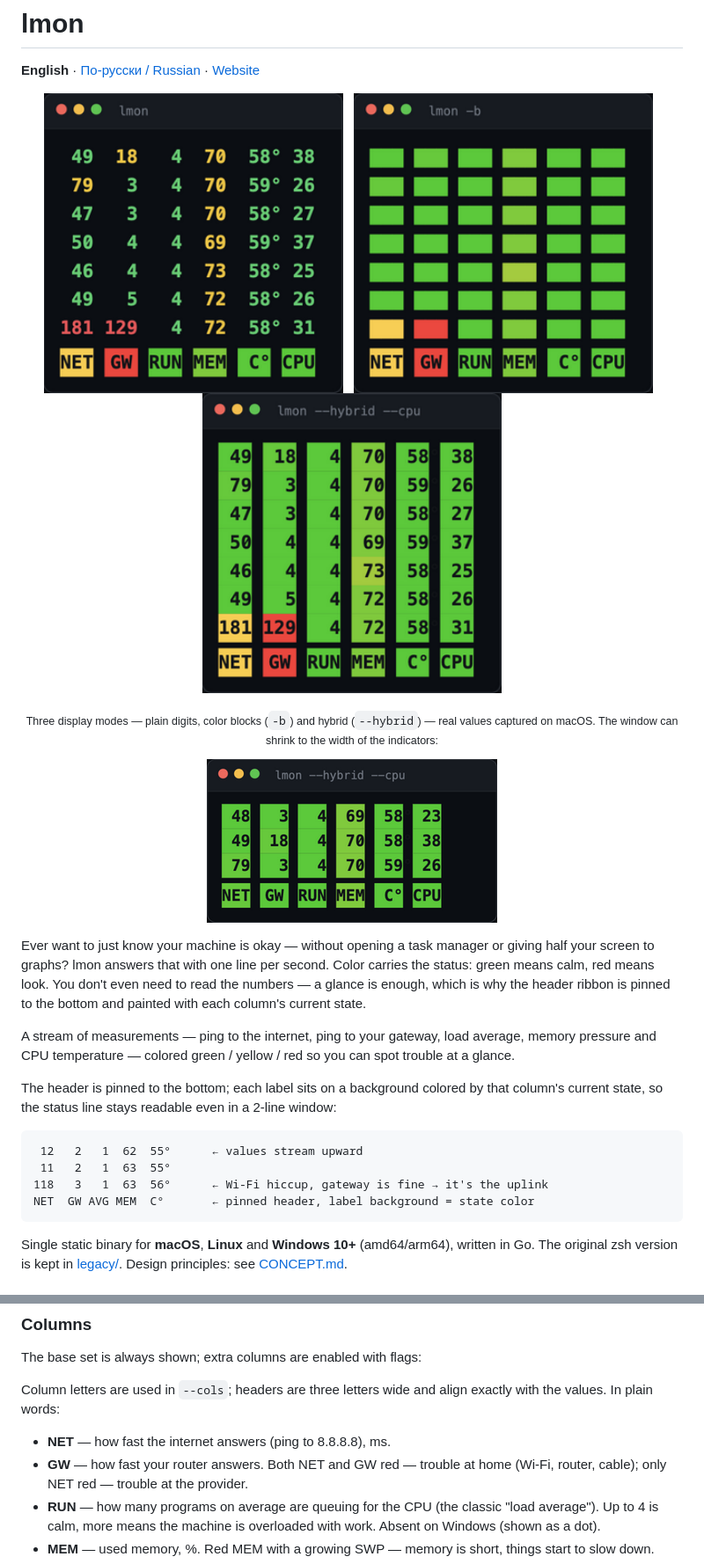
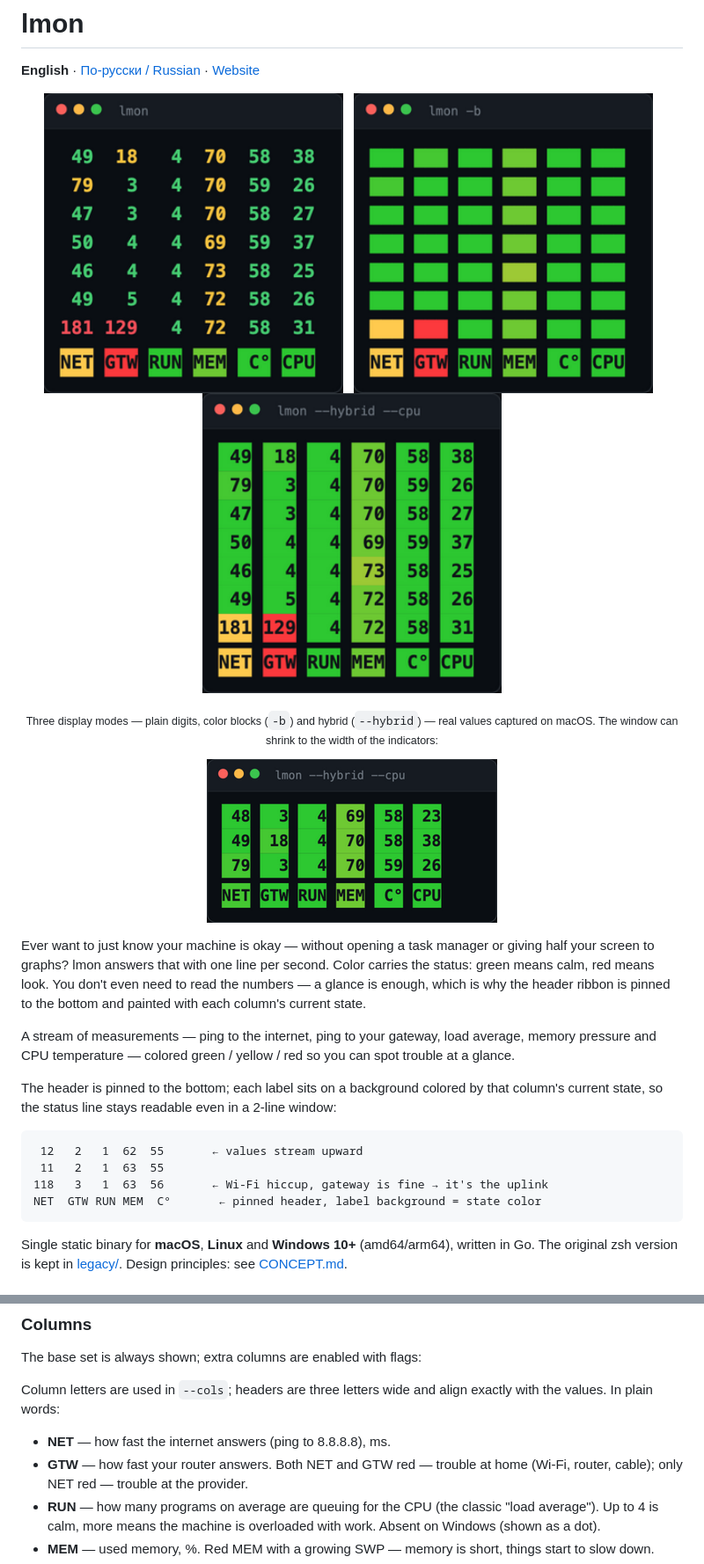
Before and after one commit to martiyanov/lmon, a Markdown page: README.md, 2 parts joined by grey strips. Shown: that part at 88% size. Drawn GitHub-style; pictures changed too: docs/img/screenshot-blocks.png, docs/img/screenshot-corner.png, docs/img/screenshot-digits.png.

````diff
--- a/README.md
+++ b/README.md
@@ -30,10 +30,10 @@ colored by that column's current state, so the status line stays
 readable even in a 2-line window:
 
 ```
- 12   2   1  62  55°      ← values stream upward
- 11   2   1  63  55°
-118   3   1  63  56°      ← Wi-Fi hiccup, gateway is fine → it's the uplink
-NET  GW AVG MEM  C°       ← pinned header, label background = state color
+ 12   2   1  62  55       ← values stream upward
+ 11   2   1  63  55
+118   3   1  63  56       ← Wi-Fi hiccup, gateway is fine → it's the uplink
+NET  GTW RUN MEM  C°       ← pinned header, label background = state color
 ```
 
 Single static binary for **macOS**, **Linux** and **Windows 10+**
@@ -120,7 +120,7 @@ Column letters are used in `--cols`; headers are three letters wide and
 align exactly with the values. In plain words:
 
 - **NET** — how fast the internet answers (ping to 8.8.8.8), ms.
-- **GW** — how fast your router answers. Both NET and GW red — trouble at
+- **GTW** — how fast your router answers. Both NET and GTW red — trouble at
   home (Wi-Fi, router, cable); only NET red — trouble at the provider.
 - **RUN** — how many programs on average are queuing for the CPU (the
   classic "load average"). Up to 4 is calm, more means the machine is
````
Also changed, not shown: other parts of README.md (+7 -3 lines), BACKLOG.md (+7 -4 lines), README.ru.md (+11 -7 lines), 5 other files.
